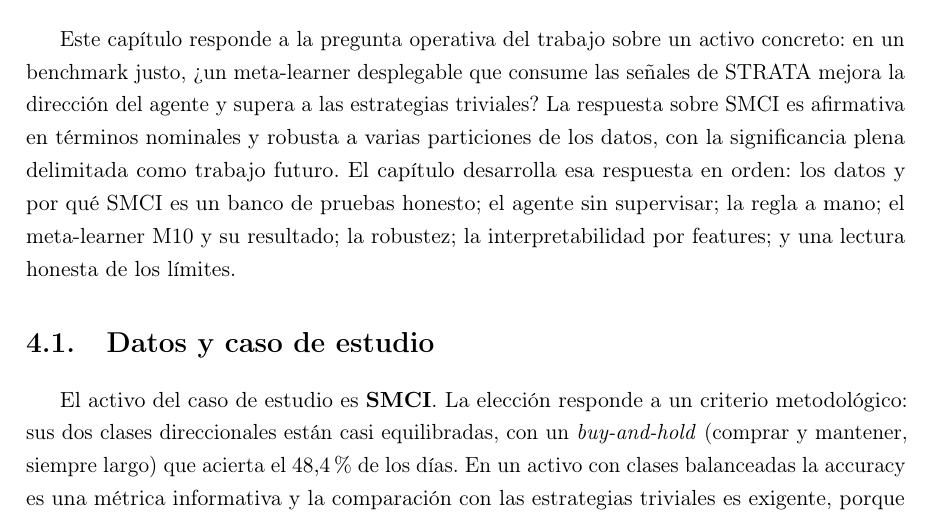
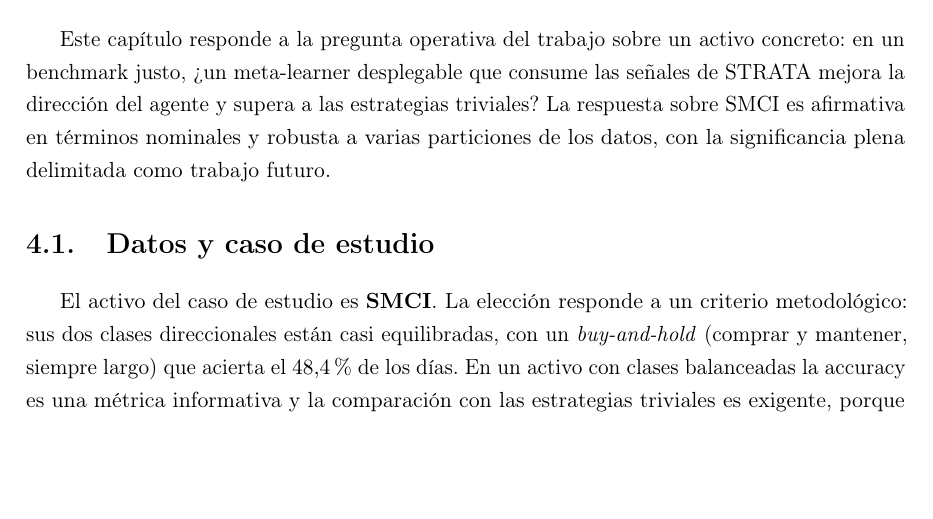
Before and after one commit to RaquelGarciah/Real-time-statistical-supervision-of-an-AI-trading-agent, a LaTeX thesis (tesis/main.tex, which reads tesis/chapters/04_marco_practico.tex): part of page 32 of 40, cut so that both start at the same text, the shorter picture padded with empty space. Compiled offline with pdfLaTeX.

Commit message:
wip(tesis): autosave 2026-06-18 01:09

```diff
--- a/tesis/chapters/04_marco_practico.tex
+++ b/tesis/chapters/04_marco_practico.tex
@@ -5,7 +5,7 @@
 % La tabla principal debe autogenerarse; aquí van los valores canónicos del §1bis.
 % Figuras: se generan desde notebooks/STRATA_SMCI.ipynb (ver graficas_clave.md). Placeholders marcados.
 
-Este capítulo responde a la pregunta operativa del trabajo sobre un activo concreto: en un benchmark justo, ¿un meta-learner desplegable que consume las señales de STRATA mejora la dirección del agente y supera a las estrategias triviales? La respuesta sobre SMCI es afirmativa en términos nominales y robusta a varias particiones de los datos, con la significancia plena delimitada como trabajo futuro. El capítulo desarrolla esa respuesta en orden: los datos y por qué SMCI es un banco de pruebas honesto; el agente sin supervisar; la regla a mano; el meta-learner M10 y su resultado; la robustez; la interpretabilidad por features; y una lectura honesta de los límites.
+Este capítulo responde a la pregunta operativa del trabajo sobre un activo concreto: en un benchmark justo, ¿un meta-learner desplegable que consume las señales de STRATA mejora la dirección del agente y supera a las estrategias triviales? La respuesta sobre SMCI es afirmativa en términos nominales y robusta a varias particiones de los datos, con la significancia plena delimitada como trabajo futuro.
 
 \section{Datos y caso de estudio}
 \label{sec:datos}
```
